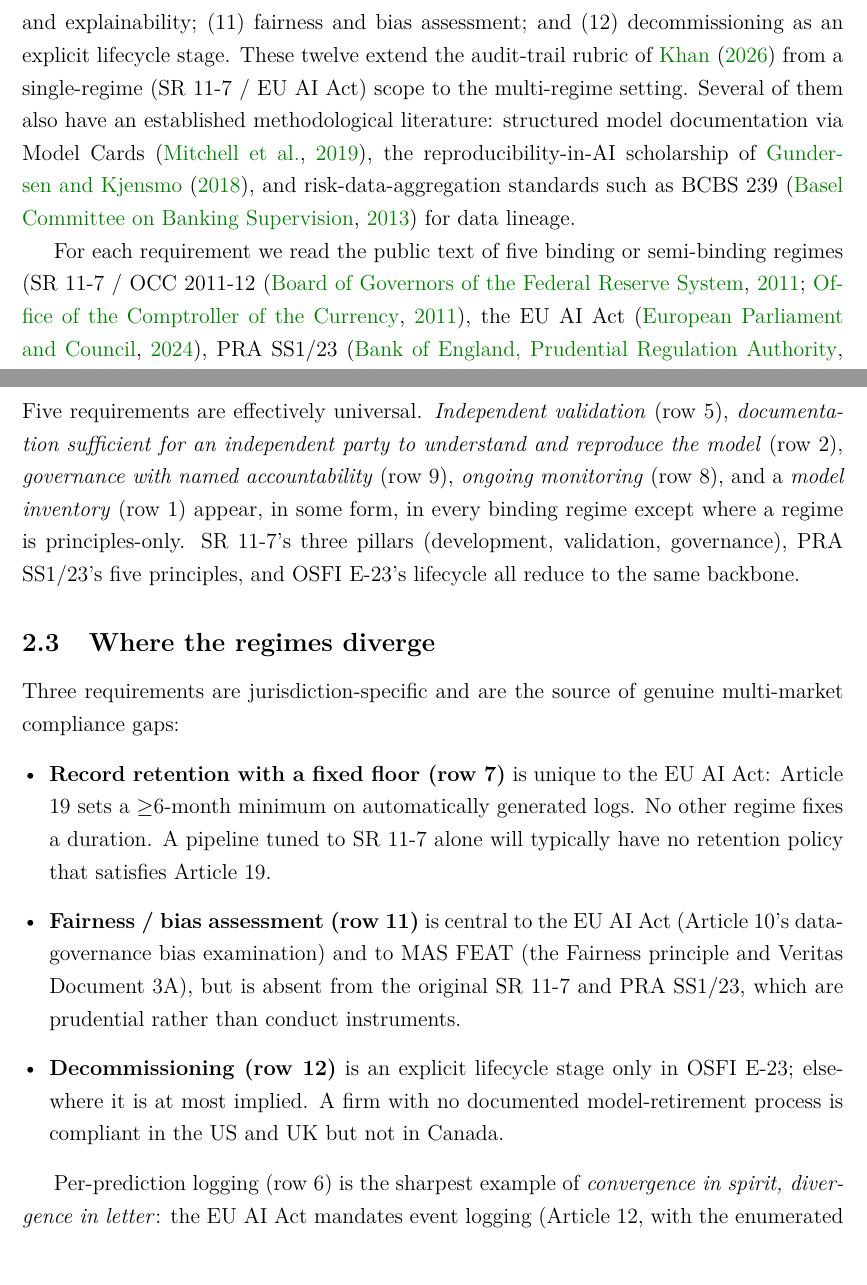
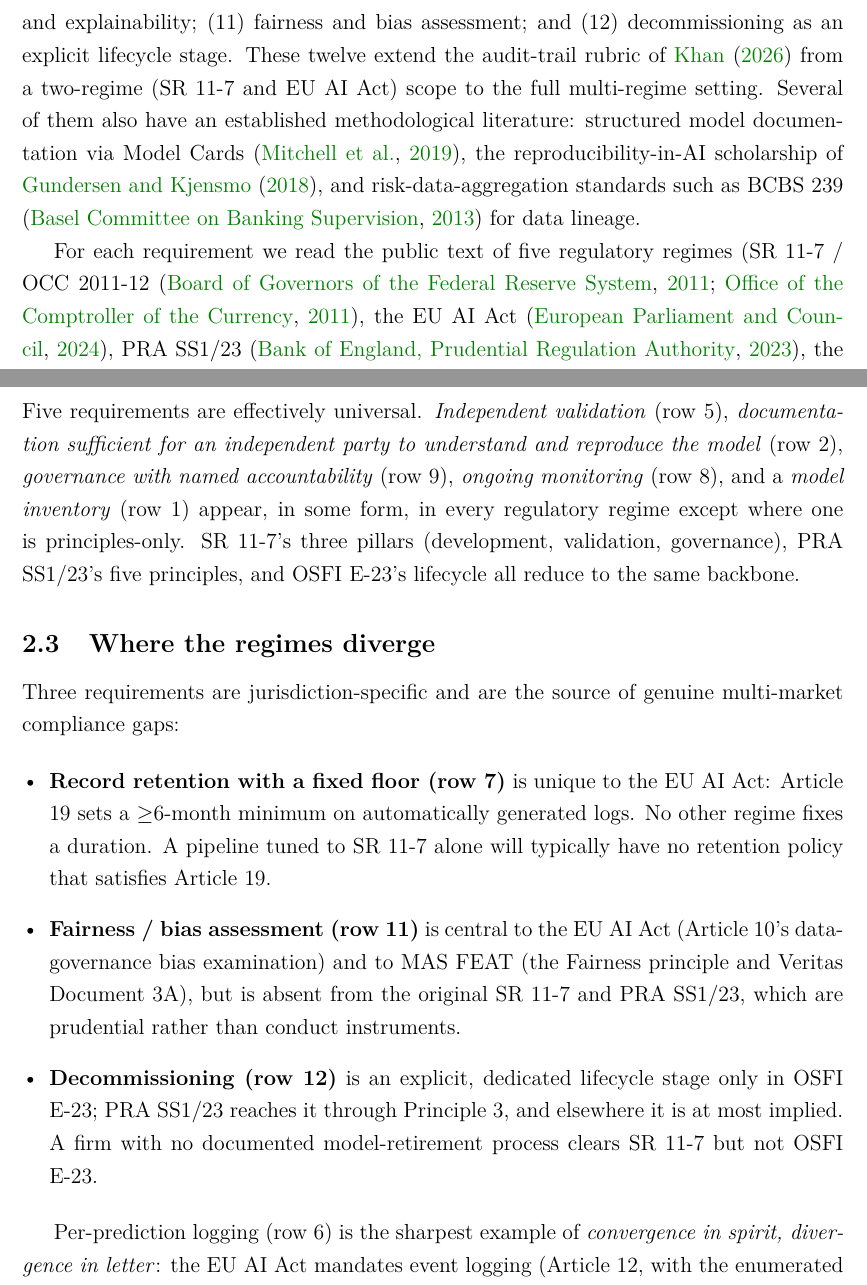
Before and after one commit to ayk5511/mrm-crosswalk, a LaTeX paper (paper/main.tex, which reads paper/sections/02_crosswalk.tex): two parts of pages 5 and 7 of 11, joined at a grey line, cut so that both start at the same text. Compiled offline with pdfLaTeX.

Commit message:
Correctness pass: regulatory consistency fixes (no number/claim changes)
Final pre-publication proofread fixes, none touching the abstract, data,
or table cells: standardize "five binding regimes" -> "five regulatory
regimes" (MAS FEAT is principles-based, not binding; only the EU AI Act
is strictly binding) and update the audit check; fix the decommissioning
divergence claim to match the table (PRA SS1/23 reaches decommissioning
through Principle 3); "single-regime (SR 11-7 / EU AI Act)" -> "two-regime";
align the contributions marking vocabulary to the table legend; two
readability fixes. audit.py passes; 0 undefined refs; 14/14 cited; 8 tests.

Co-Authored-By: Claude Opus 4.8 (1M context) <noreply@anthropic.com>

```diff
--- a/paper/sections/02_crosswalk.tex
+++ b/paper/sections/02_crosswalk.tex
@@ -2,9 +2,9 @@
 
 \subsection{Method}\label{sec:crosswalk_method}
 
-We fix twelve requirements that recur across model-risk and AI-governance regimes and that together define an auditable model lifecycle: (1) model inventory and identification; (2) documentation sufficient for independent replication; (3) data provenance and lineage; (4) versioning and change control; (5) independent validation; (6) per-prediction or event-level logging; (7) record retention with a defined duration; (8) ongoing monitoring and drift detection; (9) governance and named accountability; (10) transparency and explainability; (11) fairness and bias assessment; and (12) decommissioning as an explicit lifecycle stage. These twelve extend the audit-trail rubric of \citet{KhanMrAudit2026} from a single-regime (SR 11-7 / EU AI Act) scope to the multi-regime setting. Several of them also have an established methodological literature: structured model documentation via Model Cards \citep{MitchellModelCards2019}, the reproducibility-in-AI scholarship of \citet{GundersenKjensmo2018}, and risk-data-aggregation standards such as BCBS~239 \citep{BCBS239} for data lineage.
+We fix twelve requirements that recur across model-risk and AI-governance regimes and that together define an auditable model lifecycle: (1) model inventory and identification; (2) documentation sufficient for independent replication; (3) data provenance and lineage; (4) versioning and change control; (5) independent validation; (6) per-prediction or event-level logging; (7) record retention with a defined duration; (8) ongoing monitoring and drift detection; (9) governance and named accountability; (10) transparency and explainability; (11) fairness and bias assessment; and (12) decommissioning as an explicit lifecycle stage. These twelve extend the audit-trail rubric of \citet{KhanMrAudit2026} from a two-regime (SR 11-7 and EU AI Act) scope to the full multi-regime setting. Several of them also have an established methodological literature: structured model documentation via Model Cards \citep{MitchellModelCards2019}, the reproducibility-in-AI scholarship of \citet{GundersenKjensmo2018}, and risk-data-aggregation standards such as BCBS~239 \citep{BCBS239} for data lineage.
 
-For each requirement we read the public text of five binding or semi-binding regimes (SR 11-7 / OCC 2011-12 \citep{FedSR117, OCC2011}, the EU AI Act \citep{EUAIAct}, PRA SS1/23 \citep{PRASS123}, the MAS FEAT principles and Veritas methodologies \citep{MASFEAT, MASVeritas}, and OSFI Guideline E-23 \citep{OSFIE23}) plus two voluntary frameworks (NIST AI RMF \citep{NIST_AI_100_1} and ISO/IEC 42001 \citep{ISO42001}), and record the most on-point provision. \Cref{tab:crosswalk} is the result. Cells cite the governing section, article, or principle; \textit{partial} marks a provision that addresses the requirement only in part; \textit{impl.} marks a requirement that is implied by the regime's lifecycle language without a dedicated clause; and ``n/a'' marks the absence of an explicit analogue (which is not the same as prohibition).
+For each requirement we read the public text of five regulatory regimes (SR 11-7 / OCC 2011-12 \citep{FedSR117, OCC2011}, the EU AI Act \citep{EUAIAct}, PRA SS1/23 \citep{PRASS123}, the MAS FEAT principles and Veritas methodologies \citep{MASFEAT, MASVeritas}, and OSFI Guideline E-23 \citep{OSFIE23}) plus two voluntary frameworks (NIST AI RMF \citep{NIST_AI_100_1} and ISO/IEC 42001 \citep{ISO42001}), and record the most on-point provision. \Cref{tab:crosswalk} is the result. Cells cite the governing section, article, or principle; \textit{partial} marks a provision that addresses the requirement only in part; \textit{impl.} marks a requirement that is implied by the regime's lifecycle language without a dedicated clause; and ``n/a'' marks the absence of an explicit analogue (which is not the same as prohibition).
 
 Two caveats govern the table. The mapping is one reading of the public text, and it is \emph{versioned}: SR 11-7 / OCC 2011-12 reflects the 2011 guidance as historically in force (superseded by revised interagency guidance in 2026); the EU AI Act reflects Regulation 2024/1689 with high-risk duties effective 2 August 2026; PRA SS1/23 is effective 17 May 2024; OSFI E-23 is the September 2025 final text effective 1 May 2027.
 
@@ -38,7 +38,7 @@ Two caveats govern the table. The mapping is one reading of the public text, and
 
 \subsection{Where the regimes converge}\label{sec:converge}
 
-Five requirements are effectively universal. \emph{Independent validation} (row 5), \emph{documentation sufficient for an independent party to understand and reproduce the model} (row 2), \emph{governance with named accountability} (row 9), \emph{ongoing monitoring} (row 8), and a \emph{model inventory} (row 1) appear, in some form, in every binding regime except where a regime is principles-only. SR 11-7's three pillars (development, validation, governance), PRA SS1/23's five principles, and OSFI E-23's lifecycle all reduce to the same backbone.
+Five requirements are effectively universal. \emph{Independent validation} (row 5), \emph{documentation sufficient for an independent party to understand and reproduce the model} (row 2), \emph{governance with named accountability} (row 9), \emph{ongoing monitoring} (row 8), and a \emph{model inventory} (row 1) appear, in some form, in every regulatory regime except where one is principles-only. SR 11-7's three pillars (development, validation, governance), PRA SS1/23's five principles, and OSFI E-23's lifecycle all reduce to the same backbone.
 
 \subsection{Where the regimes diverge}\label{sec:diverge}
 
@@ -47,7 +47,7 @@ Three requirements are jurisdiction-specific and are the source of genuine multi
 \begin{itemize}[leftmargin=*]
     \item \textbf{Record retention with a fixed floor (row 7)} is unique to the EU AI Act: Article 19 sets a $\geq$6-month minimum on automatically generated logs. No other regime fixes a duration. A pipeline tuned to SR 11-7 alone will typically have no retention policy that satisfies Article 19.
     \item \textbf{Fairness / bias assessment (row 11)} is central to the EU AI Act (Article 10's data-governance bias examination) and to MAS FEAT (the Fairness principle and Veritas Document 3A), but is absent from the original SR 11-7 and PRA SS1/23, which are prudential rather than conduct instruments.
-    \item \textbf{Decommissioning (row 12)} is an explicit lifecycle stage only in OSFI E-23; elsewhere it is at most implied. A firm with no documented model-retirement process is compliant in the US and UK but not in Canada.
+    \item \textbf{Decommissioning (row 12)} is an explicit, dedicated lifecycle stage only in OSFI E-23; PRA SS1/23 reaches it through Principle 3, and elsewhere it is at most implied. A firm with no documented model-retirement process clears SR 11-7 but not OSFI E-23.
 \end{itemize}
 
 Per-prediction logging (row 6) is the sharpest example of \emph{convergence in spirit, divergence in letter}: the EU AI Act mandates event logging (Article 12, with the enumerated items of Article 12(3) applying specifically to biometric systems of Annex III(1)(a)), SR 11-7 reaches only outcomes analysis, and PRA SS1/23 is silent. A pipeline built for one regime's logging expectation will under- or over-comply with another's. The benchmark of \Cref{sec:benchmark} scores against the \emph{union}, so that a single instrumented pipeline can be shown to clear the highest bar across all regimes simultaneously.
```
Also changed, not shown: paper/sections/01_introduction.tex (+2 -2 lines), paper/sections/03_benchmark.tex (+1 -1 lines), paper/sections/04_discussion.tex (+2 -2 lines), paper/main.pdf, paper/submission-ssrn/Khan_2026_Regulatory_Crosswalk_v0.1.pdf, 1 other file.
